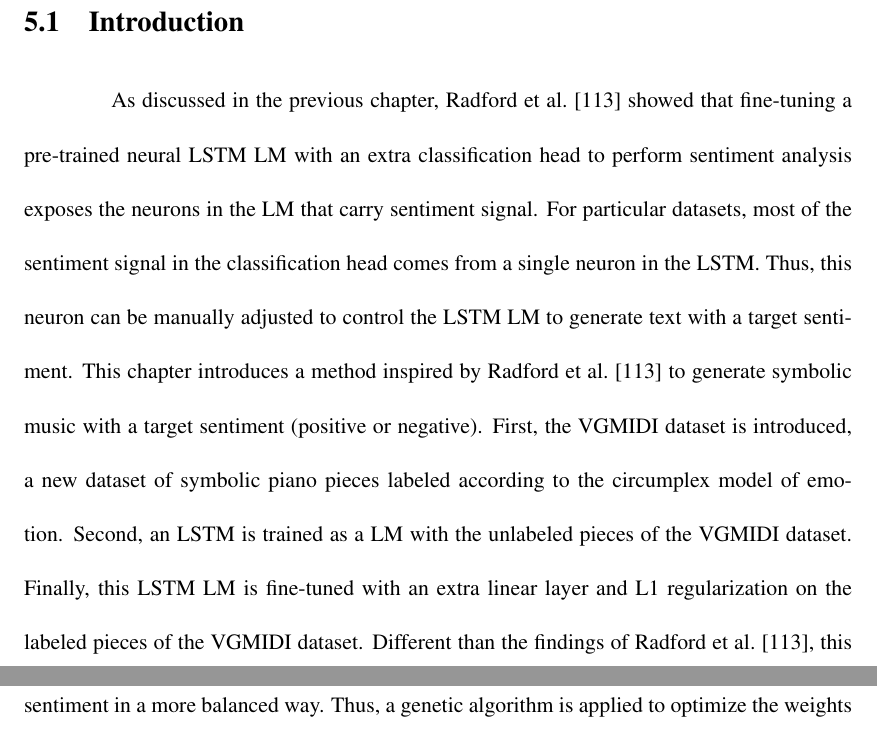
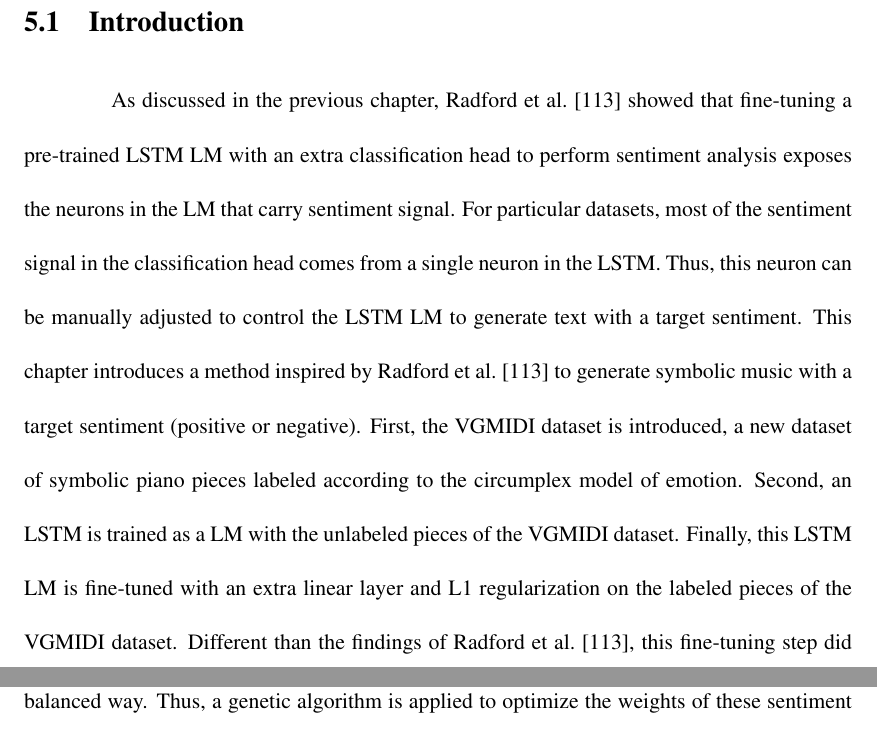
Before and after one commit to lucasnfe/phd-dissertation, a LaTeX thesis (uctest.tex, which reads tex/ismir19.tex): two parts of pages 85 and 86 of 157, joined at a grey line, cut so that both start at the same text. Compiled offline with pdfLaTeX; a LaTeX package or settings file that is missing is left out.

Commit message:
Removed a word.

```diff
--- a/tex/ismir19.tex
+++ b/tex/ismir19.tex
@@ -1,6 +1,6 @@
 \section{Introduction}
 
-As discussed in the previous chapter, \citet{radford_2017} showed that fine-tuning a pre-trained neural LSTM LM with an extra classification head to perform sentiment analysis exposes the neurons in the LM that carry sentiment signal. For particular datasets, most of the sentiment signal in the classification head comes from a single neuron in the LSTM. Thus, this neuron can be manually adjusted to control the LSTM LM to generate text with a target sentiment. This chapter introduces a method inspired by \citet{radford_2017} to generate symbolic music with a target sentiment (positive or negative). First, the VGMIDI dataset is introduced, a new dataset of symbolic piano pieces labeled according to the circumplex model of emotion. Second, an LSTM is trained as a LM with the unlabeled pieces of the VGMIDI dataset. Finally, this LSTM LM is fine-tuned with an extra linear layer and L1 regularization on the labeled pieces of the VGMIDI dataset. Different than the findings of \citet{radford_2017}, this fine-tuning step did not expose a single sentiment neuron but many neurons that contribute to sentiment in a more balanced way. Thus, a genetic algorithm is applied to optimize the weights of these sentiment neurons, controlling the LSTM LM to generate either positive or negative music. This approach is evaluated with two experiments. First, a cross-validation on the VGMIDI dataset shows that the model obtains good prediction accuracy. Second, a listening test shows that human subjects agree that the generated music has the intended sentiment; however, negative pieces can be ambiguous. This work was published in the Proceedings of the 20th Conference of the International Society for Music Information Retrieval (ISMIR19) \cite{ferreira_2019}.
+As discussed in the previous chapter, \citet{radford_2017} showed that fine-tuning a pre-trained  LSTM LM with an extra classification head to perform sentiment analysis exposes the neurons in the LM that carry sentiment signal. For particular datasets, most of the sentiment signal in the classification head comes from a single neuron in the LSTM. Thus, this neuron can be manually adjusted to control the LSTM LM to generate text with a target sentiment. This chapter introduces a method inspired by \citet{radford_2017} to generate symbolic music with a target sentiment (positive or negative). First, the VGMIDI dataset is introduced, a new dataset of symbolic piano pieces labeled according to the circumplex model of emotion. Second, an LSTM is trained as a LM with the unlabeled pieces of the VGMIDI dataset. Finally, this LSTM LM is fine-tuned with an extra linear layer and L1 regularization on the labeled pieces of the VGMIDI dataset. Different than the findings of \citet{radford_2017}, this fine-tuning step did not expose a single sentiment neuron but many neurons that contribute to sentiment in a more balanced way. Thus, a genetic algorithm is applied to optimize the weights of these sentiment neurons, controlling the LSTM LM to generate either positive or negative music. This approach is evaluated with two experiments. First, a cross-validation on the VGMIDI dataset shows that the model obtains good prediction accuracy. Second, a listening test shows that human subjects agree that the generated music has the intended sentiment; however, negative pieces can be ambiguous. This work was published in the Proceedings of the 20th Conference of the International Society for Music Information Retrieval (ISMIR19) \cite{ferreira_2019}.
 
 \section{The VGMIDI dataset}
 
```
Also changed, not shown: uctest.pdf.
